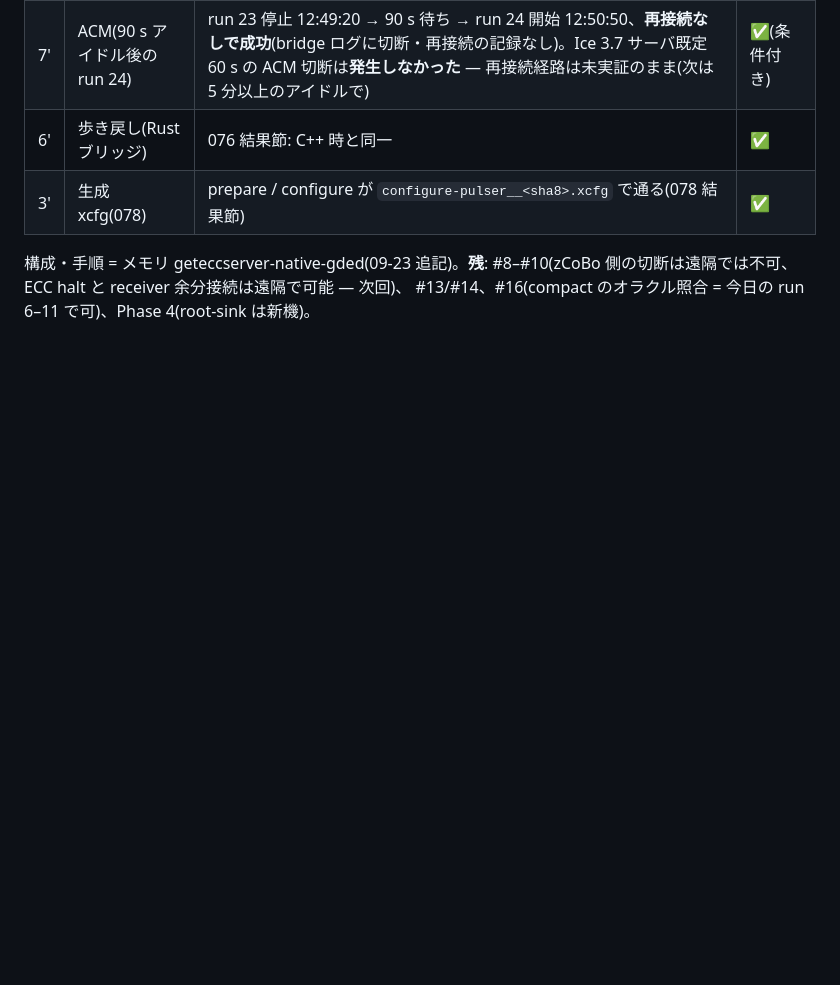
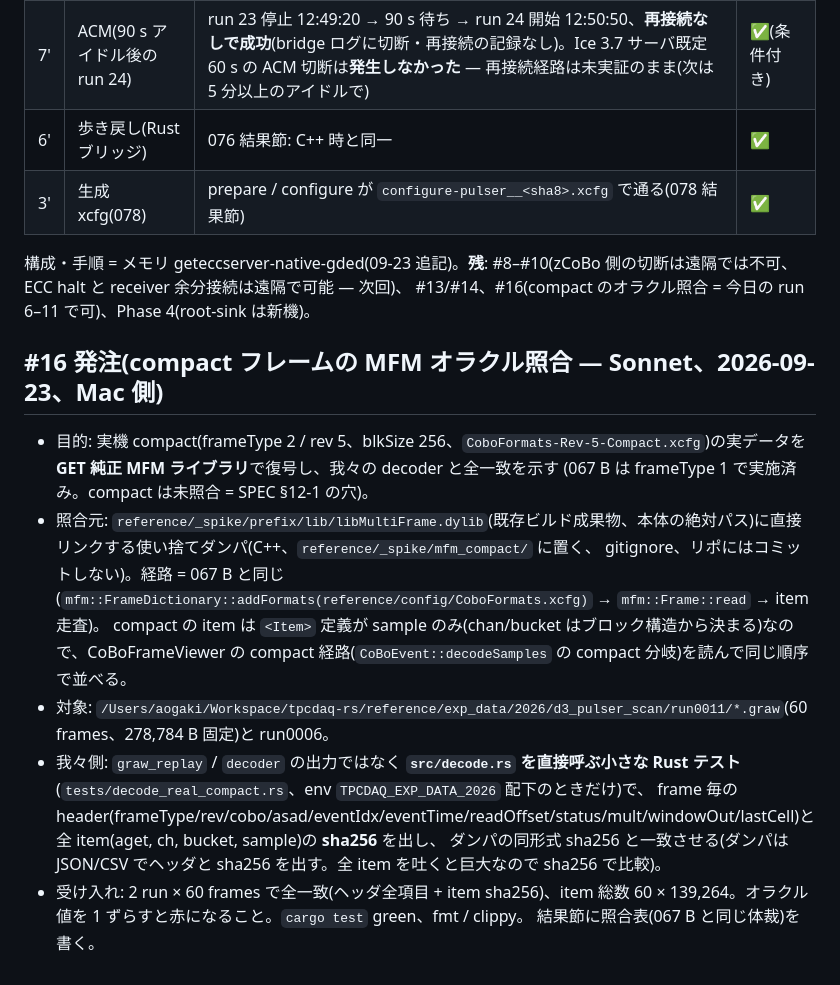
Before and after one commit to aogaki/tpcdaq-rs, a Markdown page: TODO/069_elinp_test_plan.md, the part around the change. Rendered like a GitHub page; blank space fills up the shorter version.

Commit message:
069 #16 発注: compact フレームの MFM オラクル照合(run 6/11、sha256 比較)
Co-Authored-By: Claude Fable 5.1 <noreply@anthropic.com>

```diff
--- a/TODO/069_elinp_test_plan.md
+++ b/TODO/069_elinp_test_plan.md
@@ -173,3 +173,16 @@ Phase 4。root-sink(ROOT)は GDED に無く未検証 — run.root 経路は次
 
 構成・手順 = メモリ geteccserver-native-gded(09-23 追記)。**残**: #8–#10(zCoBo 側の切断は遠隔では不可、ECC halt と receiver 余分接続は遠隔で可能 — 次回)、
 #13/#14、#16(compact のオラクル照合 = 今日の run 6–11 で可)、Phase 4(root-sink は新機)。
+
+## #16 発注(compact フレームの MFM オラクル照合 — Sonnet、2026-09-23、Mac 側)
+- 目的: 実機 compact(frameType 2 / rev 5、blkSize 256、`CoboFormats-Rev-5-Compact.xcfg`)の実データを **GET 純正 MFM ライブラリ**で復号し、我々の decoder と全一致を示す
+  (067 B は frameType 1 で実施済み。compact は未照合 = SPEC §12-1 の穴)。
+- 照合元: `reference/_spike/prefix/lib/libMultiFrame.dylib`(既存ビルド成果物、本体の絶対パス)に直接リンクする使い捨てダンパ(C++、`reference/_spike/mfm_compact/` に置く、
+  gitignore、リポにはコミットしない)。経路 = 067 B と同じ(`mfm::FrameDictionary::addFormats(reference/config/CoboFormats.xcfg)` → `mfm::Frame::read` → item 走査)。
+  compact の item は `<Item>` 定義が sample のみ(chan/bucket はブロック構造から決まる)なので、CoBoFrameViewer の compact 経路(`CoBoEvent::decodeSamples` の compact 分岐)を読んで同じ順序で並べる。
+- 対象: `/Users/aogaki/Workspace/tpcdaq-rs/reference/exp_data/2026/d3_pulser_scan/run0011/*.graw`(60 frames、278,784 B 固定)と run0006。
+- 我々側: `graw_replay` / `decoder` の出力ではなく **`src/decode.rs` を直接呼ぶ小さな Rust テスト**(`tests/decode_real_compact.rs`、env `TPCDAQ_EXP_DATA_2026` 配下のときだけ)で、
+  frame 毎の header(frameType/rev/cobo/asad/eventIdx/eventTime/readOffset/status/mult/windowOut/lastCell)と全 item(aget, ch, bucket, sample)の **sha256** を出し、
+  ダンパの同形式 sha256 と一致させる(ダンパは JSON/CSV でヘッダと sha256 を出す。全 item を吐くと巨大なので sha256 で比較)。
+- 受け入れ: 2 run × 60 frames で全一致(ヘッダ全項目 + item sha256)、item 総数 60 × 139,264。オラクル値を 1 ずらすと赤になること。`cargo test` green、fmt / clippy。
+  結果節に照合表(067 B と同じ体裁)を書く。
```
